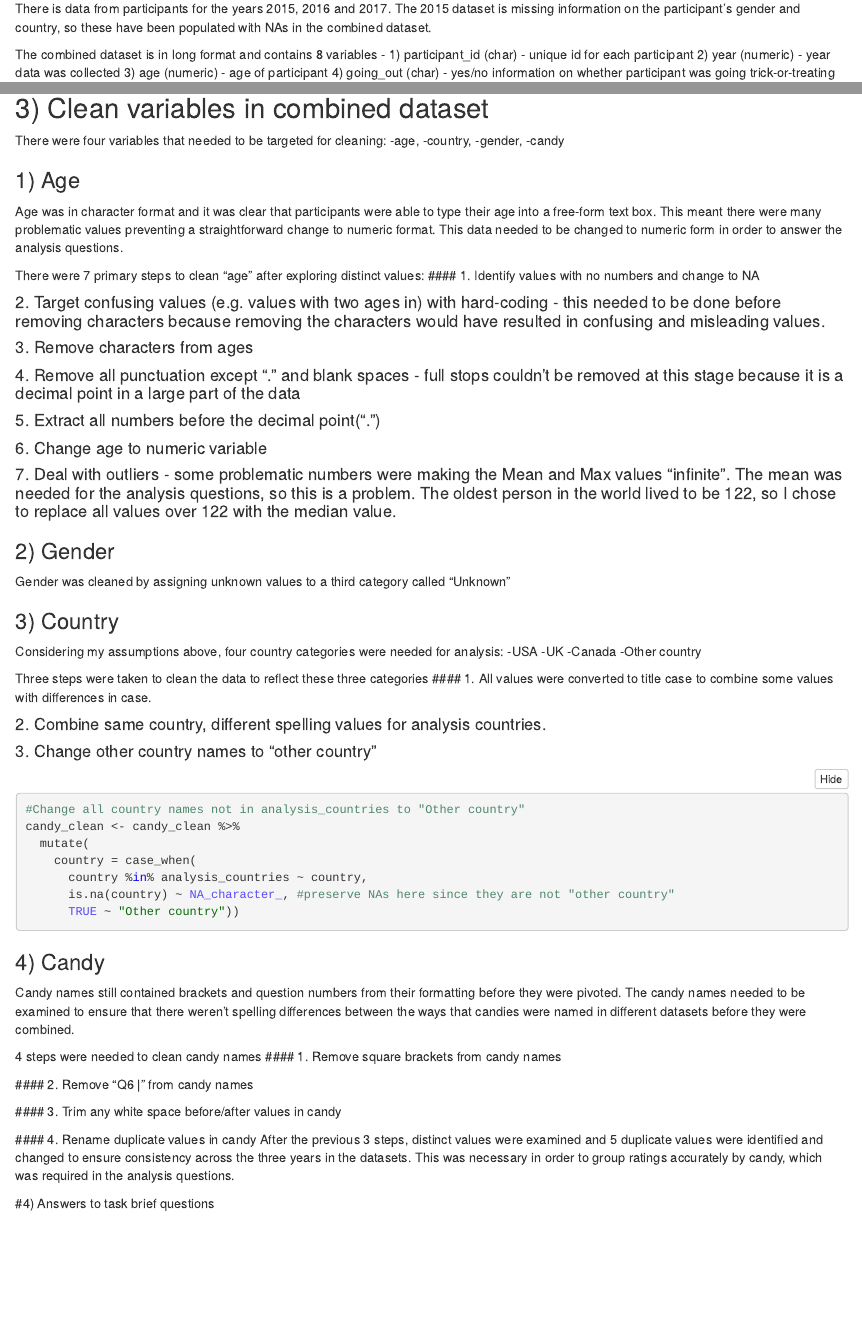
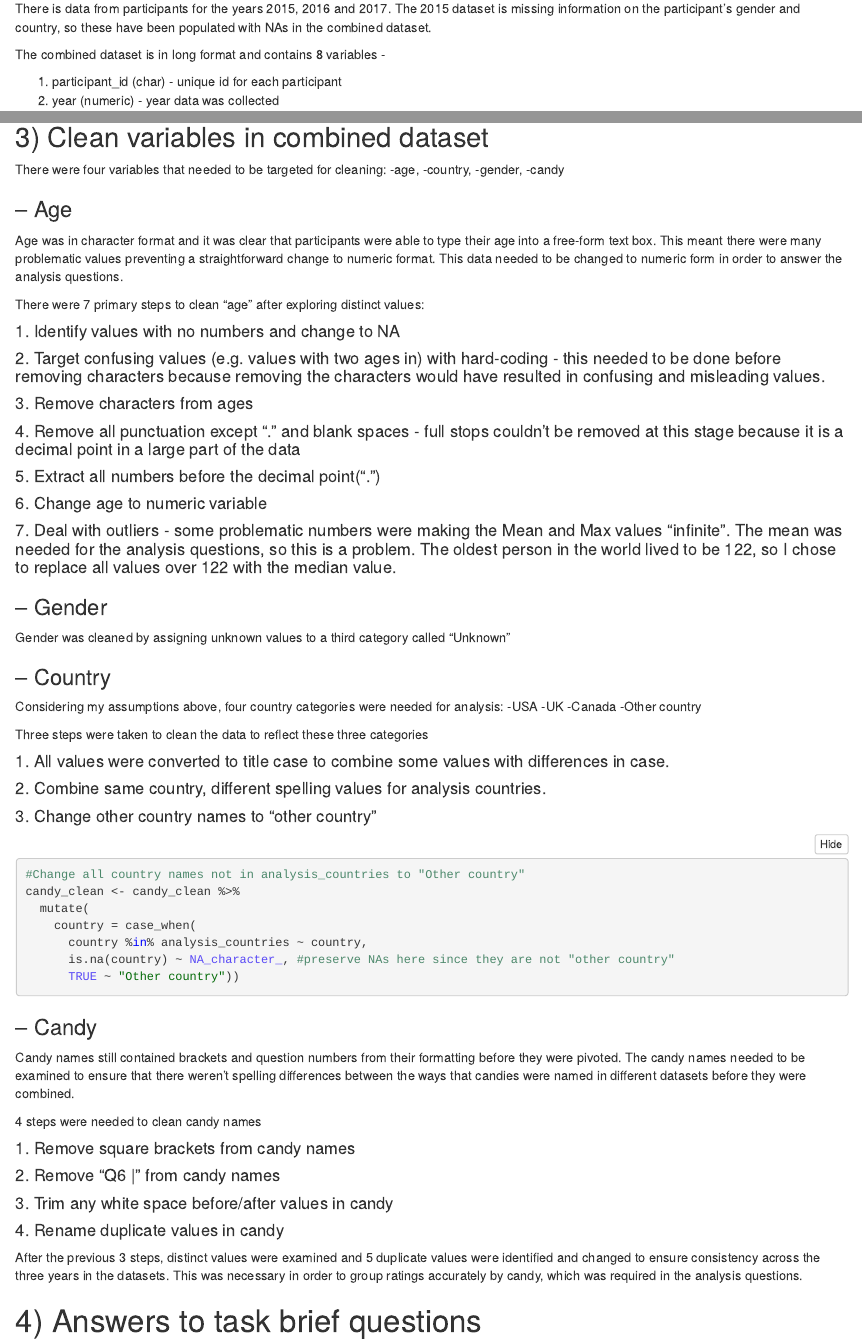
Before and after one commit to jzike/dirty_data_codeclan_project_jzike, an R Markdown document (task4/analysis_and_documentation/3_candy_documentation.Rmd): the page in a window 1100 px wide, from 200 px down, and a second part further down, joined at a grey line. The pictures show the output file task4/analysis_and_documentation/3_candy_documentation.nb.html that the author committed with the source, opened offline.

Commit message:
Update formatting for outline of documentation

````diff
--- a/task4/analysis_and_documentation/3_candy_documentation.Rmd
+++ b/task4/analysis_and_documentation/3_candy_documentation.Rmd
@@ -80,10 +82,11 @@ There were four variables that needed to be targeted for cleaning:
 -gender,
 -candy
 
-### 1) Age
+### -- Age
 Age was in character format and it was clear that participants were able to type their age into a free-form text box. This meant there were many problematic values preventing a straightforward change to numeric format. This data needed to be changed to numeric form in order to answer the analysis questions.
 
 There were 7 primary steps to clean "age" after exploring distinct values:
+
 #### 1.  Identify values with no numbers and change to NA
 
 #### 2. Target confusing values (e.g. values with two ages in) with hard-coding - this needed to be done before removing characters because removing the characters would have resulted in confusing and misleading values.
@@ -98,10 +101,10 @@ There were 7 primary steps to clean "age" after exploring distinct values:
 
 #### 7. Deal with outliers - some problematic numbers were making the Mean and Max values "infinite". The mean was needed for the analysis questions, so this is a problem. The oldest person in the world lived to be 122, so I chose to replace all values over 122 with the median value.
 
-### 2) Gender
+### -- Gender
 Gender was cleaned by assigning unknown values to a third category called "Unknown"
 
-### 3) Country
+### -- Country
 Considering my assumptions above, four country categories were needed for analysis:
 -USA
 -UK
@@ -124,22 +128,23 @@ candy_clean <- candy_clean %>%
       TRUE ~ "Other country"))
 ```
 
-### 4) Candy
+### -- Candy
 
 Candy names still contained brackets and question numbers from their formatting before they were pivoted. The candy names needed to be examined to ensure that there weren't spelling differences between the ways that candies were named in different datasets before they were combined.
 
 4 steps were needed to clean candy names
- #### 1. Remove square brackets from candy names
 
- #### 2. Remove "Q6 | " from candy names
+#### 1. Remove square brackets from candy names
 
- #### 3. Trim any white space before/after values in candy
+#### 2. Remove "Q6 | " from candy names
 
- #### 4. Rename duplicate values in candy
+#### 3. Trim any white space before/after values in candy
+
+#### 4. Rename duplicate values in candy
  After the previous 3 steps, distinct values were examined and 5 duplicate values were identified and changed to ensure consistency across the three years in the datasets. This was necessary in order to group ratings accurately by candy, which was required in the analysis questions.
 
 
-#4) Answers to task brief questions
+# 4) Answers to task brief questions
 
 ## 1. What is the total number of candy ratings given across the three years. (Number of candy ratings, not the number of raters. Don’t count missing values)
 
````
Also changed, not shown: task4/analysis_and_documentation/3_candy_documentation.nb.html, task4/analysis_and_documentation/3_candy_documentation.Rmd (3 more changed lines).
